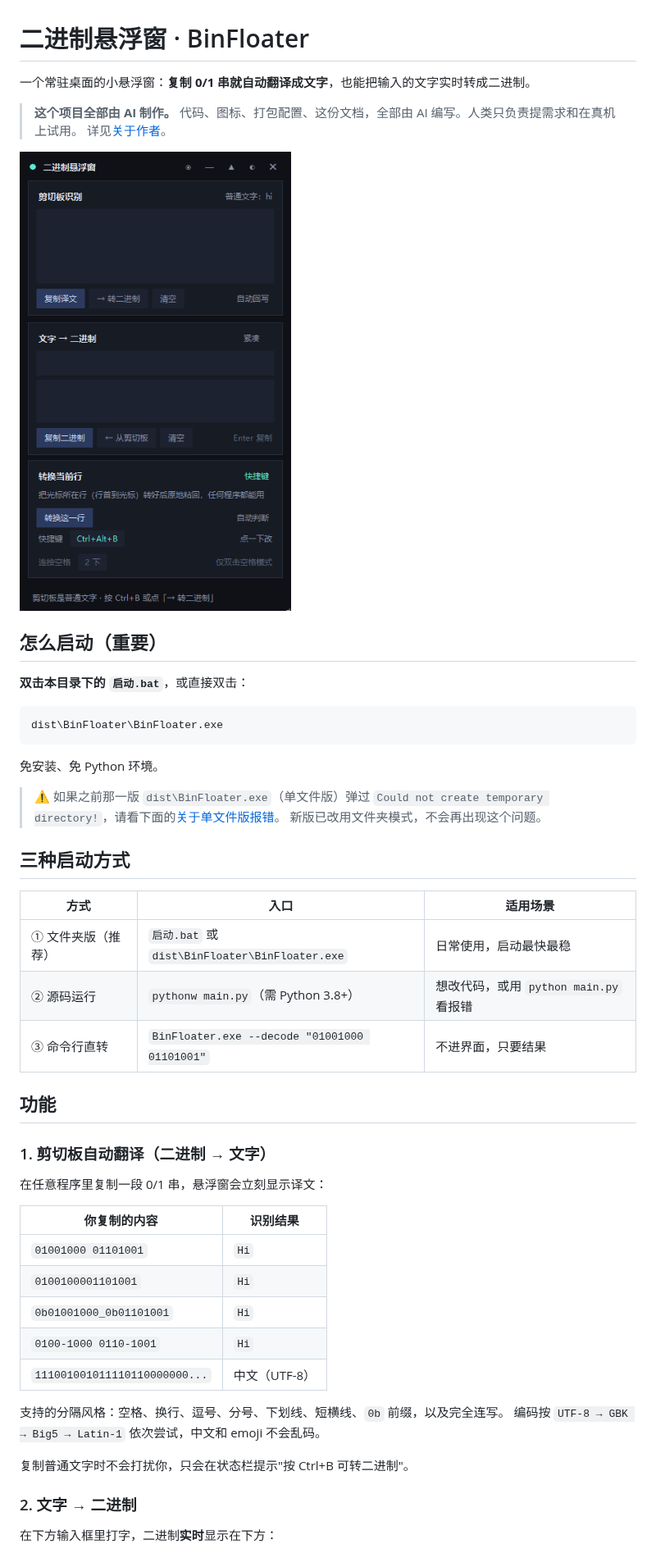
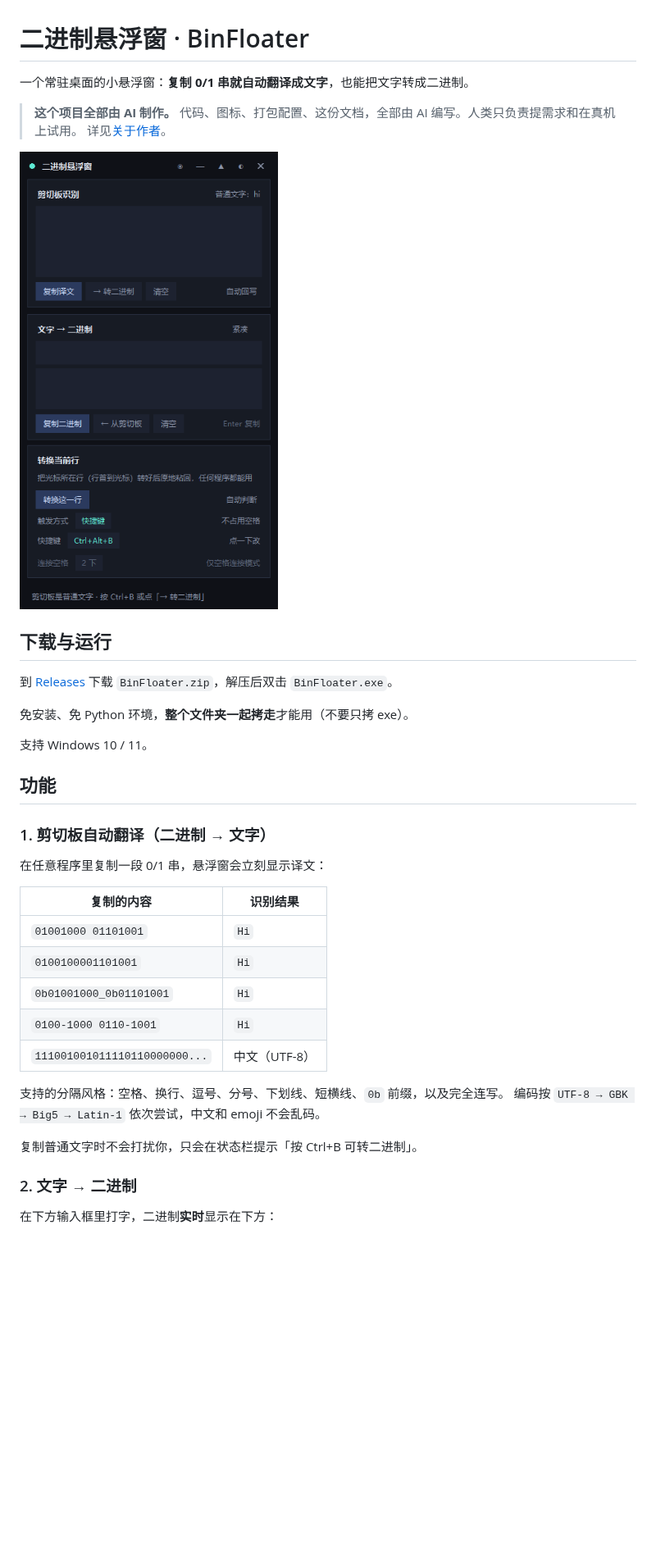
Before and after one commit to BlestHeart/BinFloater, a Markdown page: README.md, the part around one of its changes. Shown at 82% size. GitHub-like rendering; pictures changed too: screenshot.png; blank space fills up the shorter version.

````diff
--- a/README.md
+++ b/README.md
@@ -1,6 +1,6 @@
 # 二进制悬浮窗 · BinFloater
 
-一个常驻桌面的小悬浮窗：**复制 0/1 串就自动翻译成文字**，也能把输入的文字实时转成二进制。
+一个常驻桌面的小悬浮窗：**复制 0/1 串就自动翻译成文字**，也能把文字转成二进制。
 
 > **这个项目全部由 AI 制作。**
 > 代码、图标、打包配置、这份文档，全部由 AI 编写。人类只负责提需求和在真机上试用。
@@ -8,27 +8,13 @@
 
 ![界面预览](screenshot.png)
 
-## 怎么启动（重要）
+## 下载与运行
 
-**双击本目录下的 `启动.bat`**，或直接双击：
+到 [Releases](../../releases) 下载 `BinFloater.zip`，解压后双击 `BinFloater.exe`。
 
-```
-dist\BinFloater\BinFloater.exe
-```
+免安装、免 Python 环境，**整个文件夹一起拷走**才能用（不要只拷 exe）。
 
-免安装、免 Python 环境。
-
-> ⚠️ 如果之前那一版 `dist\BinFloater.exe`（单文件版）弹过
-> `Could not create temporary directory!`，请看下面的[关于单文件版报错](#关于单文件版报错)。
-> 新版已改用文件夹模式，不会再出现这个问题。
-
-## 三种启动方式
-
-| 方式 | 入口 | 适用场景 |
-| --- | --- | --- |
-| ① 文件夹版（推荐） | `启动.bat` 或 `dist\BinFloater\BinFloater.exe` | 日常使用，启动最快最稳 |
-| ② 源码运行 | `pythonw main.py`（需 Python 3.8+） | 想改代码，或用 `python main.py` 看报错 |
-| ③ 命令行直转 | `BinFloater.exe --decode "01001000 01101001"` | 不进界面，只要结果 |
+支持 Windows 10 / 11。
 
 ## 功能
 
@@ -36,7 +22,7 @@ dist\BinFloater\BinFloater.exe
 
 在任意程序里复制一段 0/1 串，悬浮窗会立刻显示译文：
 
-| 你复制的内容 | 识别结果 |
+| 复制的内容 | 识别结果 |
 | --- | --- |
 | `01001000 01101001` | `Hi` |
 | `0100100001101001` | `Hi` |
@@ -47,7 +33,7 @@ dist\BinFloater\BinFloater.exe
 支持的分隔风格：空格、换行、逗号、分号、下划线、短横线、`0b` 前缀，以及完全连写。
 编码按 `UTF-8 → GBK → Big5 → Latin-1` 依次尝试，中文和 emoji 不会乱码。
 
-复制普通文字时不会打扰你，只会在状态栏提示"按 Ctrl+B 可转二进制"。
+复制普通文字时不会打扰你，只会在状态栏提示「按 Ctrl+B 可转二进制」。
 
 ### 2. 文字 → 二进制
 
````
Also changed, not shown: other parts of README.md (+28 -117 lines), DEVELOPMENT.md (added, +110 -0 lines), 4 other files.
